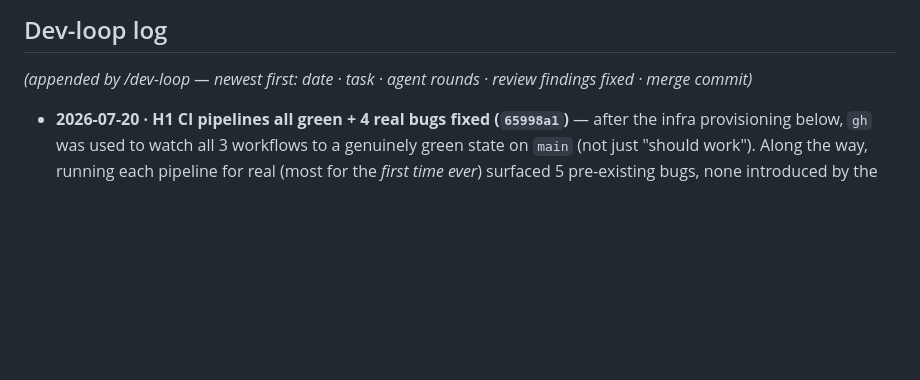
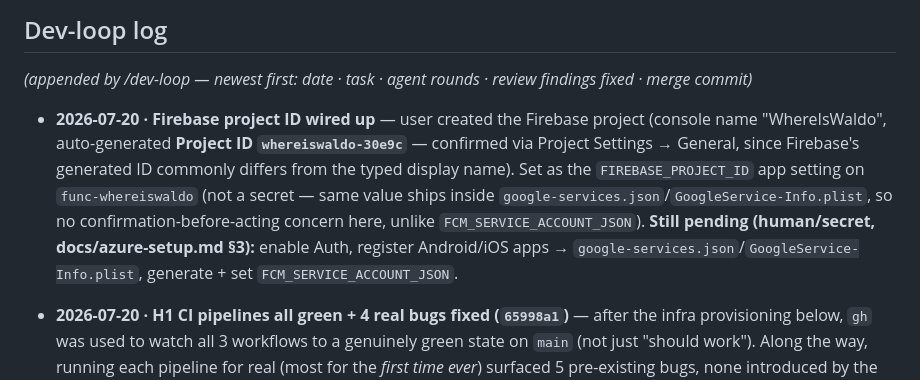
Before and after one commit to waldo1001/WhereIsWaldo, a Markdown page: docs/implementation-handoff.md, the part around the change. GitHub-like rendering; blank space fills up the shorter version.

Commit message:
docs: record Firebase project ID (specs/001 §2.2, docs/azure-setup.md §3)
FIREBASE_PROJECT_ID=whereiswaldo-30e9c set on func-whereiswaldo — a public
identifier, not a secret, so applied directly rather than handed to the user.

Co-Authored-By: Claude Sonnet 5 <noreply@anthropic.com>

```diff
--- a/docs/implementation-handoff.md
+++ b/docs/implementation-handoff.md
@@ -87,6 +87,8 @@ Status values: `todo` | `in-progress` | `review` | `done` | `blocked` | `human`
 
 *(appended by /dev-loop — newest first: date · task · agent rounds · review findings fixed · merge commit)*
 
+- **2026-07-20 · Firebase project ID wired up** — user created the Firebase project (console name "WhereIsWaldo", auto-generated **Project ID `whereiswaldo-30e9c`** — confirmed via Project Settings → General, since Firebase's generated ID commonly differs from the typed display name). Set as the `FIREBASE_PROJECT_ID` app setting on `func-whereiswaldo` (not a secret — same value ships inside `google-services.json`/`GoogleService-Info.plist`, so no confirmation-before-acting concern here, unlike `FCM_SERVICE_ACCOUNT_JSON`). **Still pending (human/secret, docs/azure-setup.md §3):** enable Auth, register Android/iOS apps → `google-services.json`/`GoogleService-Info.plist`, generate + set `FCM_SERVICE_ACCOUNT_JSON`.
+
 - **2026-07-20 · H1 CI pipelines all green + 4 real bugs fixed (`65998a1`)** — after the infra provisioning below, `gh` was used to watch all 3 workflows to a genuinely green state on `main` (not just "should work"). Along the way, running each pipeline for real (most for the *first time ever*) surfaced 5 pre-existing bugs, none introduced by the infra work itself:
   1. **OIDC subject format** — `docs/azure-setup.md`'s federated-credential subject (`repo:owner/repo:ref:...`) doesn't match what GitHub actually presents; the real subject embeds immutable owner/repo IDs (`repo:owner@ownerId/repo@repoId:ref:...`). Fixed via `az ad app federated-credential update`; confirmed by rerunning just the `deploy` job.
   2. **AGP 9 Kotlin plugin conflict** — `org.jetbrains.kotlin.android` is no longer applicable alongside AGP 9's built-in Kotlin support (hard error). Removed from both `mobile/android/build.gradle.kts` and `app/build.gradle.kts`; Compose/serialization sub-plugins untouched.
```
